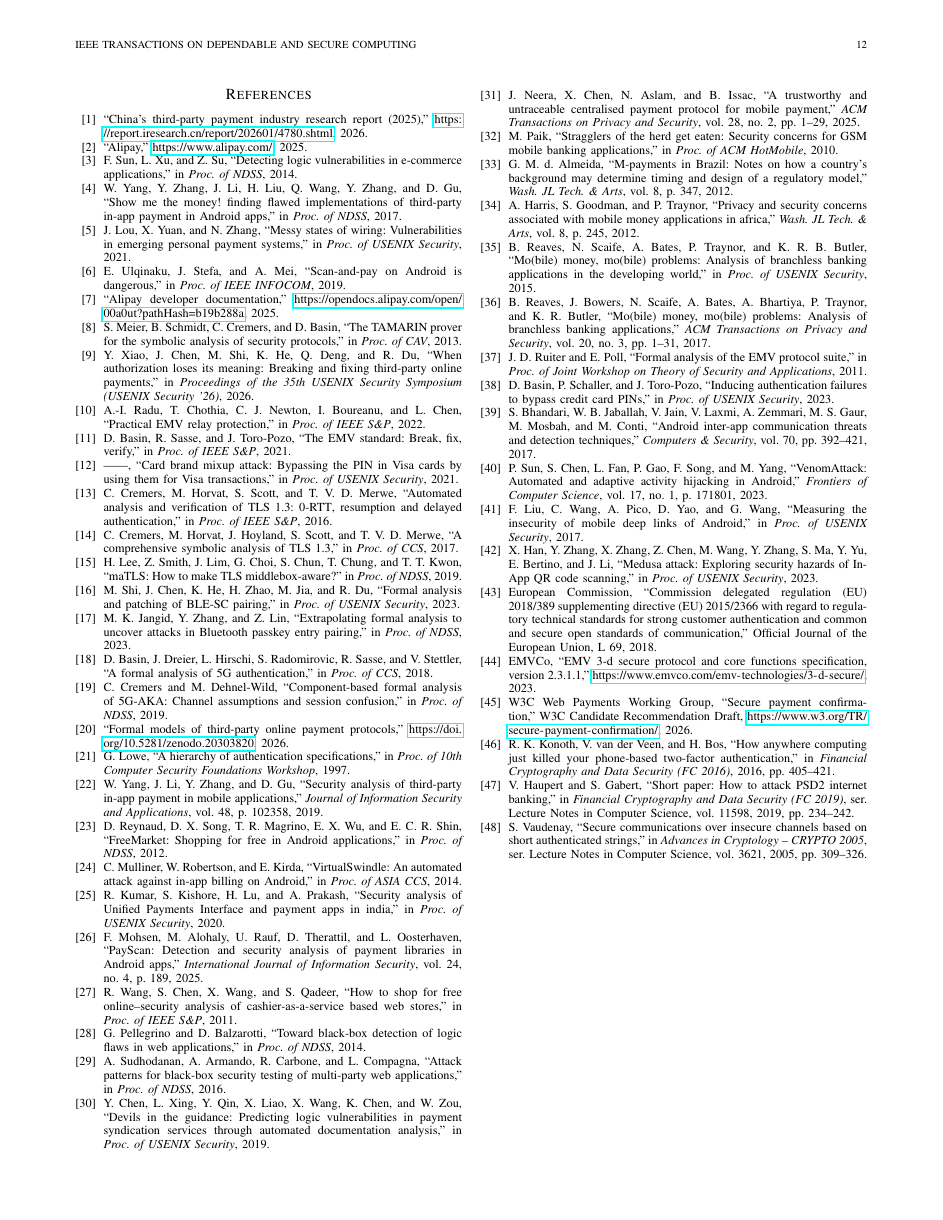
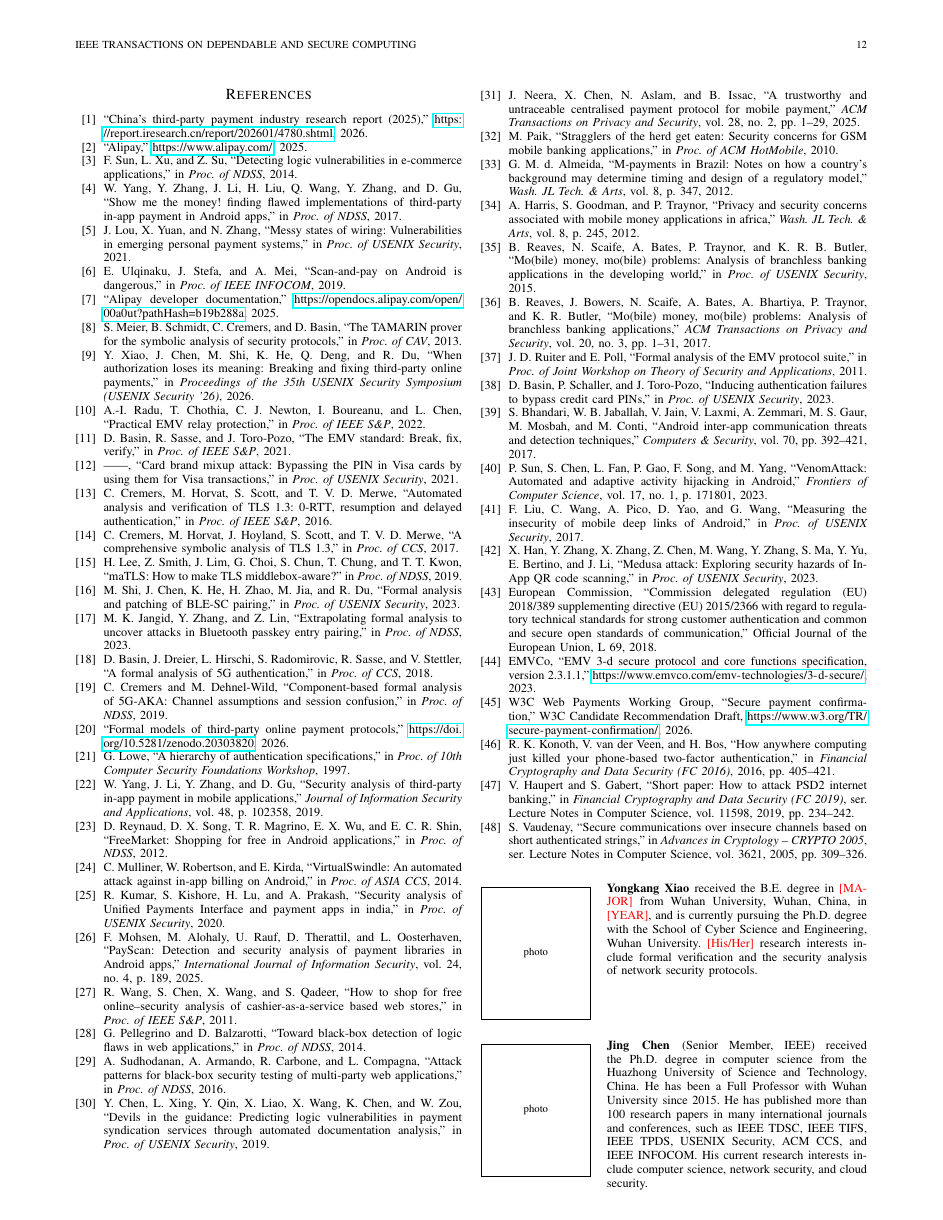
Before and after one commit to OccDeser/paper-third-party-online-payment-TDSC, a LaTeX paper (main.tex, which reads sections/biography.tex): page 12 of 12 before the commit and page 12 of 13 after it. Compiled offline with pdfLaTeX.

Commit message:
Add author biographies
Biographies of Jing Chen and Kun He follow the provided text; the
first author's entry and the other three authors still contain
placeholders, and missing photos render as empty frames.

Co-Authored-By: Claude Opus 5.5 <noreply@anthropic.com>
Claude-Session: https://claude.ai/code/session_012L5vr2Tc3njNainGwPo7jm

```diff
--- /dev/null
+++ b/sections/biography.tex
@@ -0,0 +1,19 @@
+% Author biographies. Photos go in img/ as author_<Name>.{pdf,png,jpg};
+% a missing photo is replaced by an empty frame of the same size.
+\newcommand{\authorphoto}[1]{%
+  \IfFileExists{img/#1}{\includegraphics[width=1in,height=1.2in,clip,keepaspectratio]{img/#1}}%
+  {\fbox{\parbox[c][1.1in][c]{0.9in}{\centering\scriptsize photo}}}}
+
+\vspace{-40pt}
+\begin{IEEEbiography}[{\authorphoto{author_Xiao.png}}]
+{\bf Yongkang Xiao}\
+received the B.E. degree in \textcolor{red}{[MAJOR]} from Wuhan University, Wuhan, China, in \textcolor{red}{[YEAR]}, and is currently pursuing the Ph.D. degree with the School of Cyber Science and Engineering, Wuhan University. \textcolor{red}{[His/Her]} research interests include formal verification and the security analysis of network security protocols.
+\end{IEEEbiography}
+\vspace{-40pt}
+\begin{IEEEbiography}[{\authorphoto{author_Chen.pdf}}]
+{\bf Jing Chen}\
+(Senior Member, IEEE) received the Ph.D. degree in computer science from the Huazhong University of Science and Technology, China. He has been a Full Professor with Wuhan University since 2015. He has published more than 100 research papers in many international journals and conferences, such as IEEE TDSC, IEEE TIFS, IEEE TPDS, USENIX Security, ACM CCS, and IEEE INFOCOM. His current research interests include computer science, network security, and cloud security.
+\end{IEEEbiography}
+\vspace{-40pt}
+\begin{IEEEbiography}[{\authorphoto{author_Shi.png}}]
+{\bf Min Shi}\
```
Also changed, not shown: main.tex (+3 -0 lines), sections/biography.tex (17 more changed lines).
